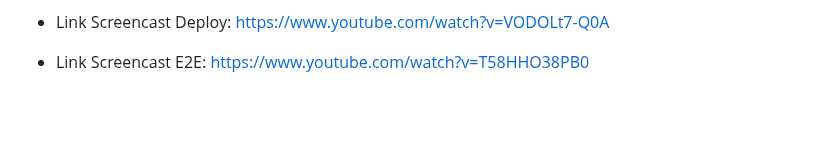
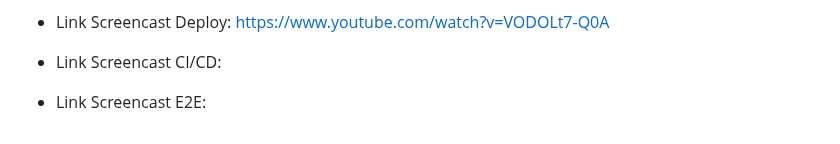
Before and after one commit to LucasSukar/ViraPag, a Markdown page: README.md, the part around one of its changes. Rendered like a GitHub page; folded sections open; blank space fills up the shorter version.

```diff
--- a/README.md
+++ b/README.md
@@ -134,3 +146,5 @@
   - Link Screencast Deploy: https://www.youtube.com/watch?v=VODOLt7-Q0A
 
-  - Link Screencast E2E: https://www.youtube.com/watch?v=T58HHO38PB0
+  - Link Screencast CI/CD:
+
+  - Link Screencast E2E:
```
Also changed, not shown: other parts of README.md (+12 -0 lines).
